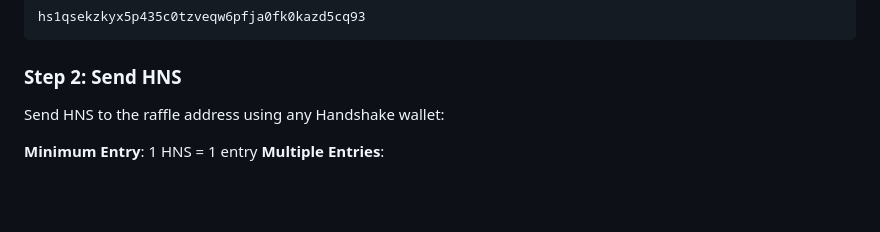
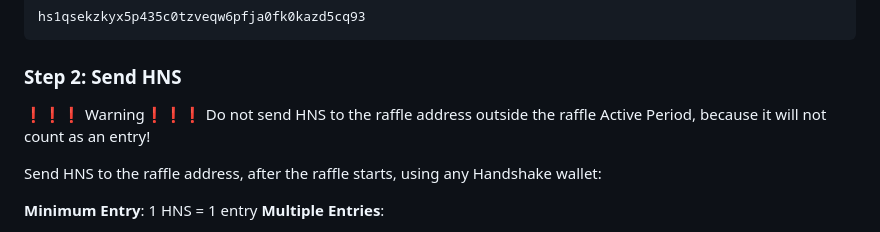
Before and after one commit to marioo-lab/hns-raffle, a Markdown page: README.md, the part around the change. GitHub-like rendering; blank space fills up the shorter version.

```diff
--- a/README.md
+++ b/README.md
@@ -31,7 +31,10 @@ hs1qsekzkyx5p435c0tzveqw6pfja0fk0kazd5cq93
 
 ### Step 2: Send HNS
 
-Send HNS to the raffle address using any Handshake wallet:
+❗❗❗ Warning❗❗❗
+Do not send HNS to the raffle address outside the raffle Active Period, because it will not count as an entry!
+
+Send HNS to the raffle address, after the raffle starts, using any Handshake wallet:
 
 **Minimum Entry**: 1 HNS = 1 entry
 **Multiple Entries**:
```
